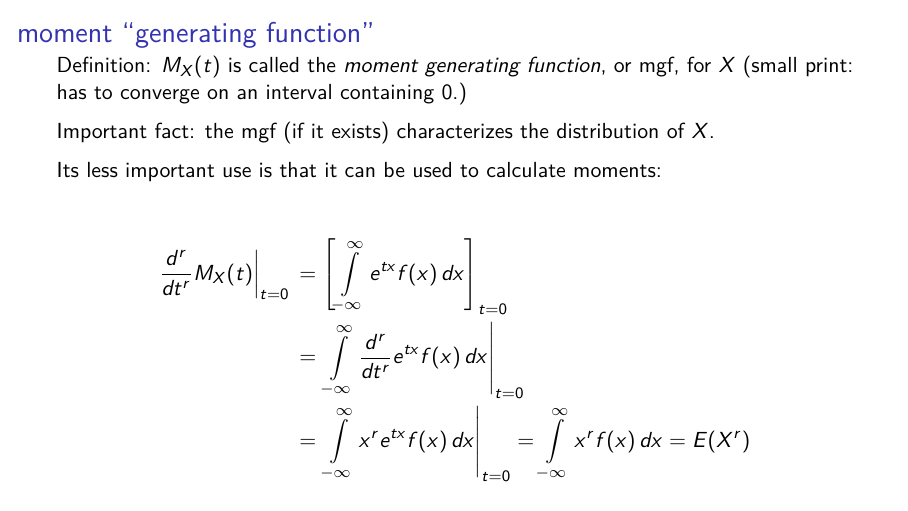
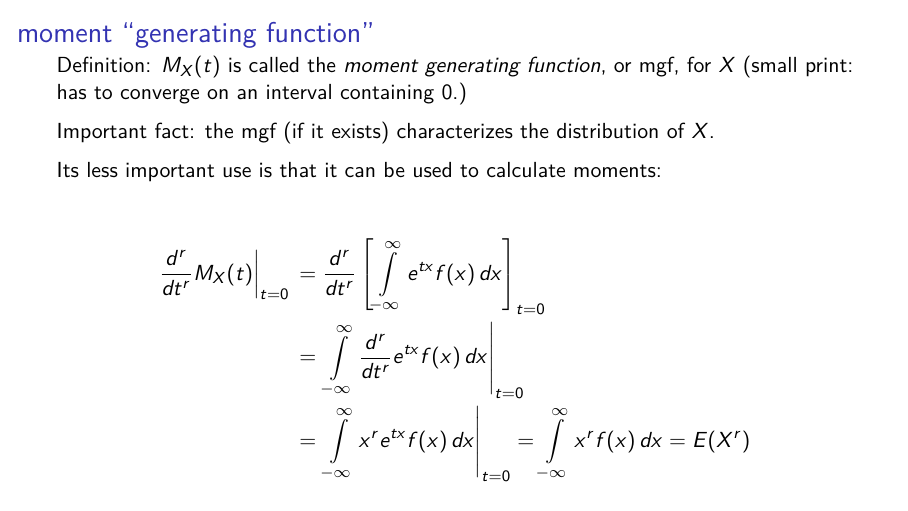
Before and after one commit to Sulagshan/lec13, an R Markdown document (lec13.Rmd): page 22 of 60. The pictures show the output file lec13.pdf that the author committed with the source.

Commit message:
added derivative symbol

```diff
--- a/lec13.Rmd
+++ b/lec13.Rmd
@@ -78,7 +78,7 @@ Definition: $\M{X}(t)$ is called the \textit{moment generating function}, or mgf
 
 \pause Its less important use is that it can be used to calculate moments:
 \begin{align*}
-\onslide<4->{\left.\frac{d^r}{dt^r}\M{X}(t)\right|_{t=0}} \onslide<5->{&= \left[\int\limits_{-\infty}^{\infty} e^{tx}f(x)\,dx \right]_{t=0}\\}
+\onslide<4->{\left.\frac{d^r}{dt^r}\M{X}(t)\right|_{t=0}} \onslide<5->{&= \frac{d^r}{dt^r}\left[\int\limits_{-\infty}^{\infty} e^{tx}f(x)\,dx \right]_{t=0}\\}
 \onslide<6->{&= \left.\int\limits_{-\infty}^{\infty} \frac{d^r}{dt^r} e^{tx}f(x)\,dx \right|_{t=0}\\}
 \onslide<7->{&= \left.\int\limits_{-\infty}^{\infty} x^r e^{tx}f(x)\,dx \right|_{t=0} = \int\limits_{-\infty}^{\infty} x^r f(x)\,dx = \E{X^r}}
 \end{align*}
```
Also changed, not shown: lec13.pdf.
